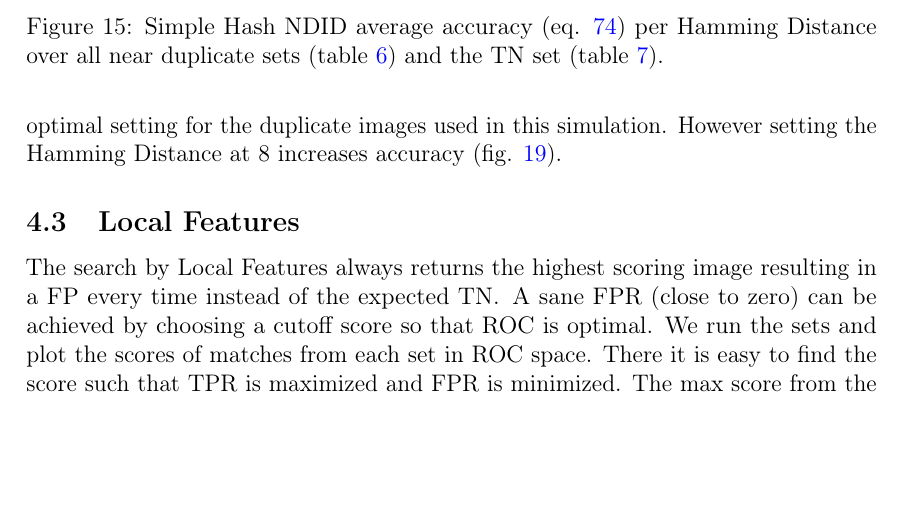
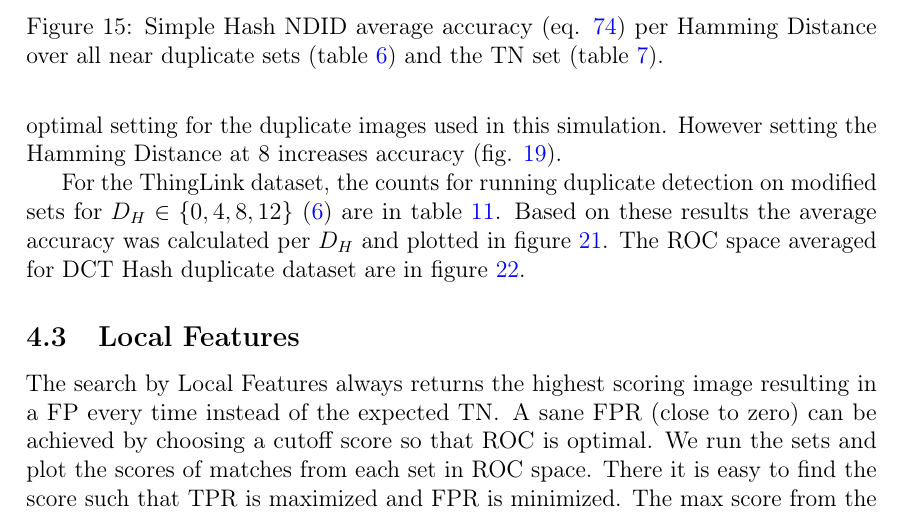
Before and after one commit to sulmanen/hash-thesis, a LaTeX thesis (hash.tex): part of page 46 of 70, cut so that both start at the same text, the shorter picture padded with empty space. Compiled offline with pdfLaTeX; a LaTeX package or settings file that is missing is left out.

Commit message:
dct hash results section for thinglink dataset

```diff
--- a/hash.tex
+++ b/hash.tex
@@ -1619,6 +1619,9 @@ The ROC of a DCT Hash NDID depends on the chosen Hamming Distance. The effect on
 \label{dcttotalroc}
 \end{figure}
 
+For the ThingLink dataset, the counts for running duplicate detection on modified sets for $D_H \in\{0,4,8,12\}$ (\ref{modifiedimages}) are in table \ref{thinglinkdctresults}. Based on these results the average accuracy was calculated per $D_H$ and plotted in figure \ref{thinglinkdcttotalaccuracy}. The ROC space averaged for DCT Hash duplicate dataset are in figure \ref{thinglinkdcttotalroc}.
+
+
 \begin{table}[htb]\footnotesize
 \caption{ DCT Hash NDID results for duplicate sets (table \ref{modifiedimages}) for ThingLink dataset. }
 \label{thinglinkdctresults}
```
